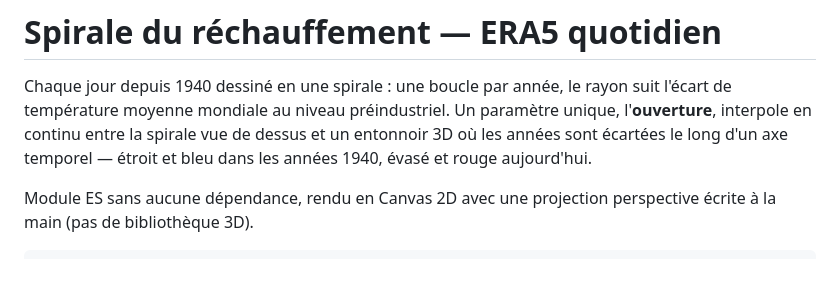
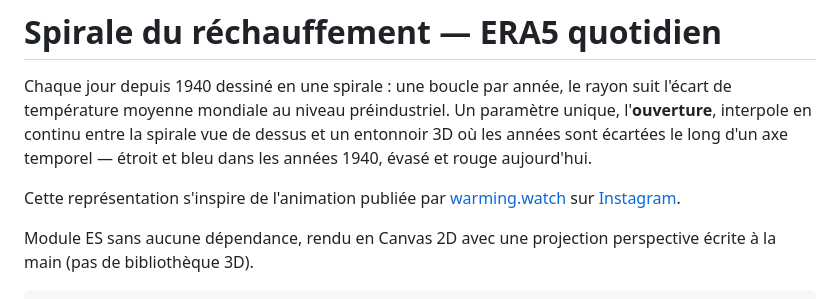
Before and after one commit to ArmandDelessert/ClimateChange, a Markdown page: climate-spiral/README.md, the part around the change. Drawn GitHub-style; blank space fills up the shorter version.

```diff
--- a/climate-spiral/README.md
+++ b/climate-spiral/README.md
@@ -5,6 +5,8 @@ température moyenne mondiale au niveau préindustriel. Un paramètre unique, l'
 interpole en continu entre la spirale vue de dessus et un entonnoir 3D où les années sont
 écartées le long d'un axe temporel — étroit et bleu dans les années 1940, évasé et rouge
 aujourd'hui.
+
+Cette représentation s'inspire de l'animation publiée par [warming.watch](https://warming.watch/) sur [Instagram](https://www.instagram.com/p/DbVz9sjHHIN/).
 
 Module ES sans aucune dépendance, rendu en Canvas 2D avec une projection perspective écrite à la
 main (pas de bibliothèque 3D).
```
